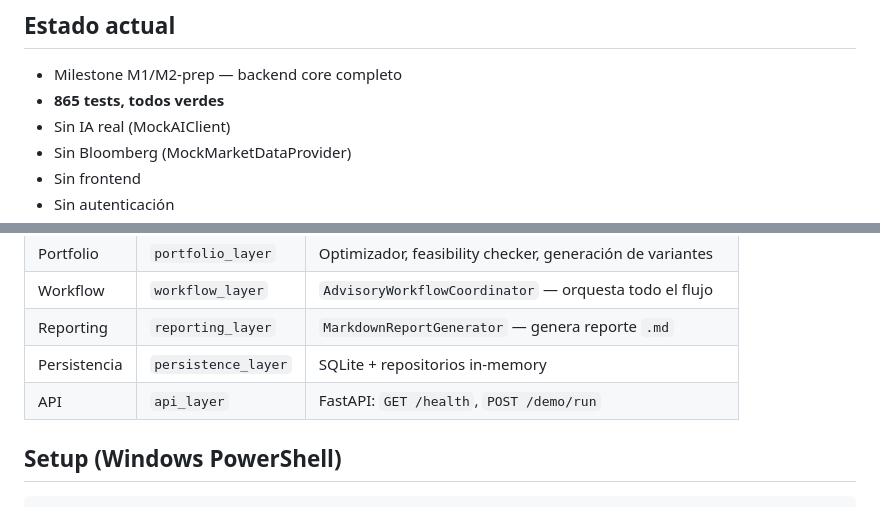
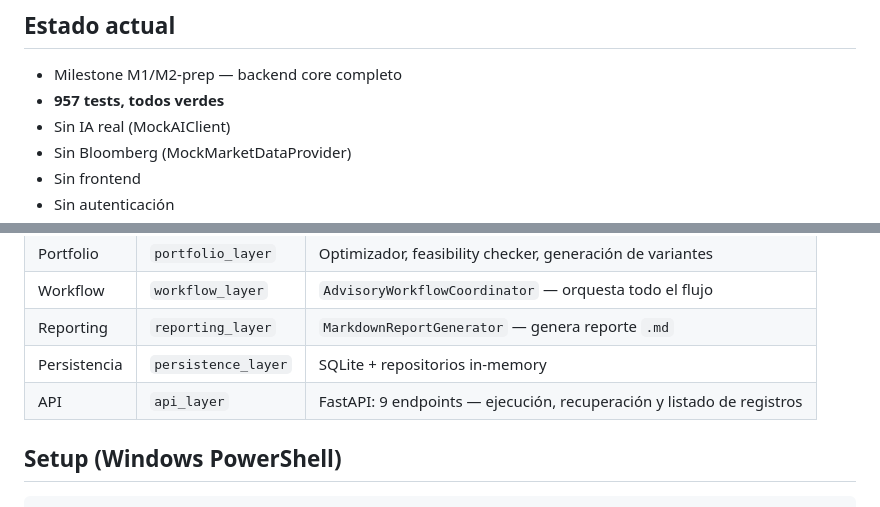
Before and after one commit to tomasecabello-cmyk/risk-first-advisory, a Markdown page: README.md, 2 parts joined by grey strips. Drawn GitHub-style.

```diff
--- a/README.md
+++ b/README.md
@@ -7,7 +7,7 @@ El workflow es risk-first: suitability, governance, ESG, data quality y portfoli
 ## Estado actual
 
 - Milestone M1/M2-prep — backend core completo
-- **865 tests, todos verdes**
+- **957 tests, todos verdes**
 - Sin IA real (MockAIClient)
 - Sin Bloomberg (MockMarketDataProvider)
 - Sin frontend
@@ -27,7 +27,7 @@ El workflow es risk-first: suitability, governance, ESG, data quality y portfoli
 | Workflow | `workflow_layer` | `AdvisoryWorkflowCoordinator` — orquesta todo el flujo |
 | Reporting | `reporting_layer` | `MarkdownReportGenerator` — genera reporte `.md` |
 | Persistencia | `persistence_layer` | SQLite + repositorios in-memory |
-| API | `api_layer` | FastAPI: `GET /health`, `POST /demo/run` |
+| API | `api_layer` | FastAPI: 9 endpoints — ejecución, recuperación y listado de registros |
 
 ## Setup (Windows PowerShell)
 
```
Also changed, not shown: other parts of README.md (+112 -19 lines).
